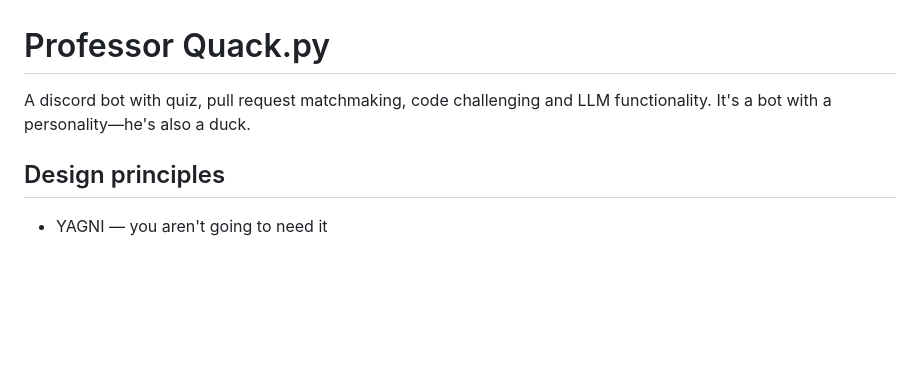
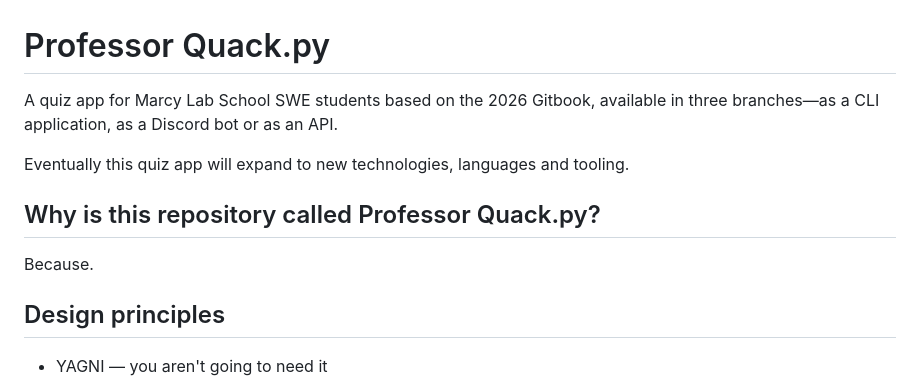
Before and after one commit to oswwwaldo/professor-quack-py, a Markdown page: README.md, the part around one of its changes. Drawn GitHub-style; blank space fills up the shorter version.

```diff
--- a/README.md
+++ b/README.md
@@ -1,6 +1,12 @@
 # Professor Quack.py
 
-A discord bot with quiz, pull request matchmaking, code challenging and LLM functionality. It's a bot with a personality—he's also a duck.
+A quiz app for Marcy Lab School SWE students based on the 2026 Gitbook, available in three branches—as a CLI application, as a Discord bot or as an API.
+
+Eventually this quiz app will expand to new technologies, languages and tooling.
+
+## Why is this repository called Professor Quack.py?
+
+Because.
 
 ## Design principles
 
```
Also changed, not shown: other parts of README.md (+7 -7 lines), Untitled-2026-11-7-1632.png (added).
